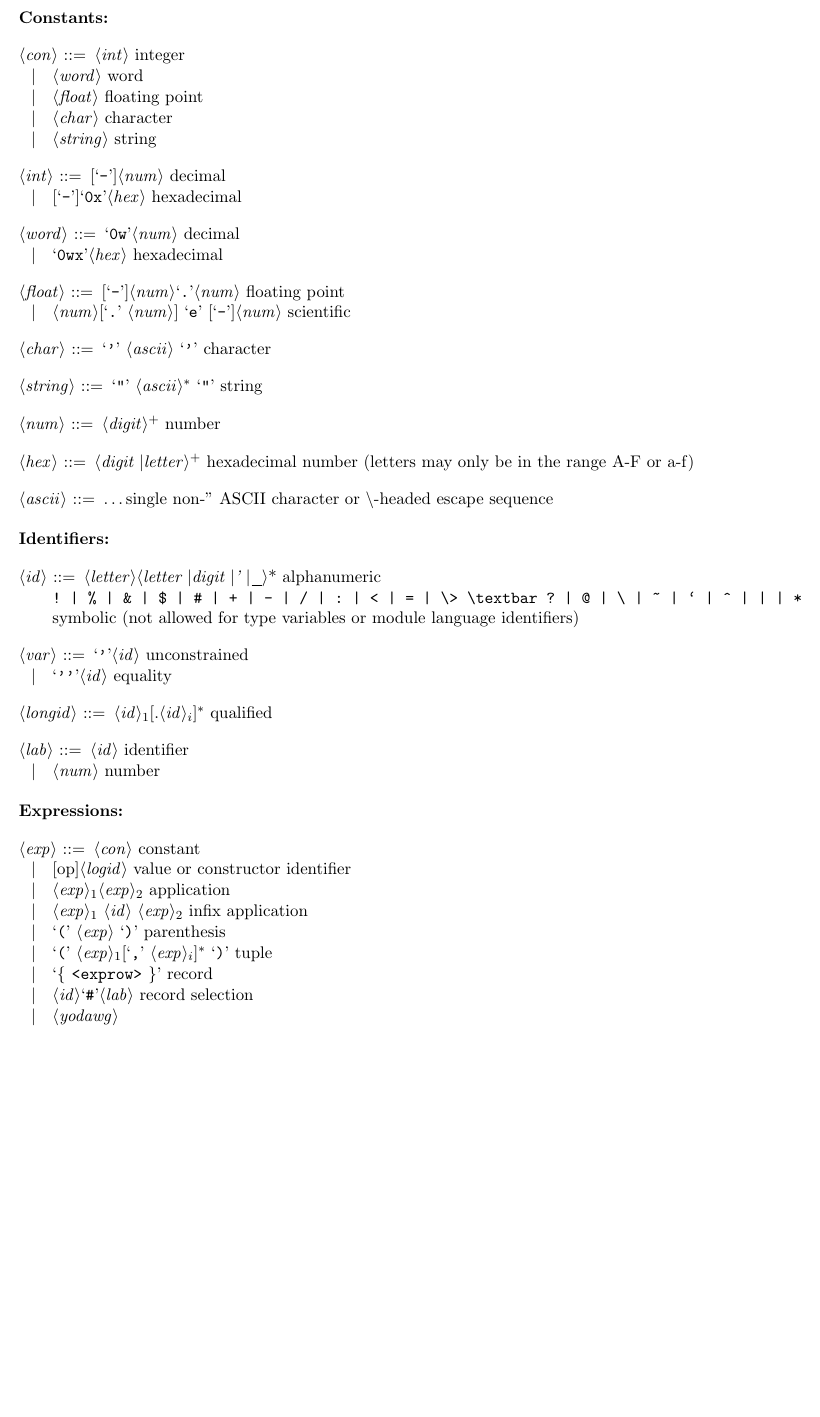
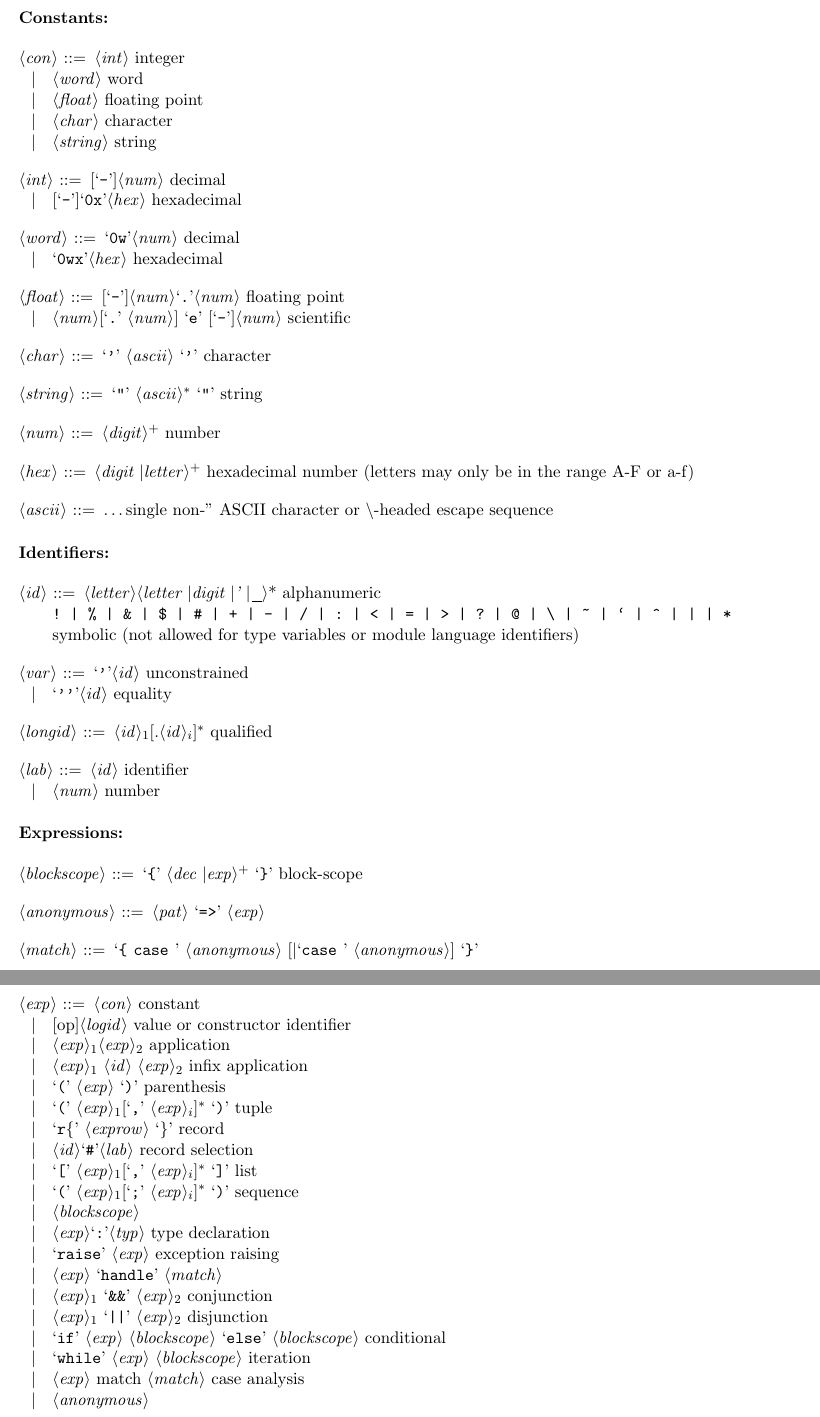
Before and after one commit to bkase/smile, a LaTeX document (grammar.tex): part of the page before the commit and two parts of pages 1 and 2 of 2 after it, the two joined at a grey line, cut so that both start at the same text, the shorter picture padded with empty space. Compiled offline with pdfLaTeX.

Commit message:
Fixed bug in README, finished expressing grammar

```diff
--- a/grammar.tex
+++ b/grammar.tex
@@ -43,7 +43,7 @@
 \textbf{Identifiers:}
 \begin{grammar}
 <id>	::=  	<letter><letter \textbar digit \textbar ' \textbar \_>*	 alphanumeric \\
- \verb[! | % | & | $ | # | + | - | / | : | < | = | \> \textbar ? | @ | \ | ~ | ` | ^ | | | *[   	 symbolic (not allowed for type variables or module language identifiers)
+ \verb[! | % | & | $ | # | + | - | / | : | < | = | > | ? | @ | \ | ~ | ` | ^ | | | *[ \\   	 symbolic (not allowed for type variables or module language identifiers)
 
 <var>	::=	`\''<id>	 unconstrained
 \alt `\'\''<id>	 equality
@@ -56,14 +56,31 @@
 
 \textbf{Expressions:}
 \begin{grammar}
+  <blockscope> ::= `{' <dec \textbar exp>$^+$ `}' block-scope
+
+  <anonymous> ::= <pat> `=>' <exp>
+
+  <match> ::= `{ case ' <anonymous> [\textbar `case ' <anonymous>] `}'
+
   <exp> ::= <con> constant
     \alt [op]<logid> value or constructor identifier
     \alt <exp>$_1$<exp>$_2$ application
     \alt <exp>$_1$ <id> <exp>$_2$ infix application
     \alt `(' <exp> `)' parenthesis
     \alt `(' <exp>$_1$[`,' <exp>$_i$]$^*$ `)' tuple
-    \alt `\{ <exprow> \}' record
+    \alt `r\{' <exprow> `\}' record
     \alt <id>`#'<lab> record selection
-    \alt <yodawg>
+    \alt `[' <exp>$_1$[`,' <exp>$_i$]$^*$ `]' list
+    \alt `(' <exp>$_1$[`;' <exp>$_i$]$^*$ `)' sequence
+    \alt <blockscope>
+    \alt <exp>`:'<typ> type declaration
+    \alt `raise' <exp> exception raising
+    \alt <exp> `handle' <match>
+    \alt <exp>$_1$ `&&' <exp>$_2$ conjunction
+    \alt <exp>$_1$ `||' <exp>$_2$ disjunction
+    \alt `if' <exp> <blockscope> `else' <blockscope> conditional
+    \alt `while' <exp> <blockscope> iteration
+    \alt <exp> match <match> case analysis
+    \alt <anonymous>
 \end{grammar}
 \end{document}
```
Also changed, not shown: README.md.
